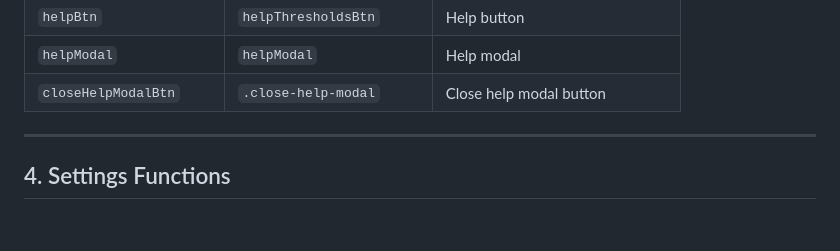
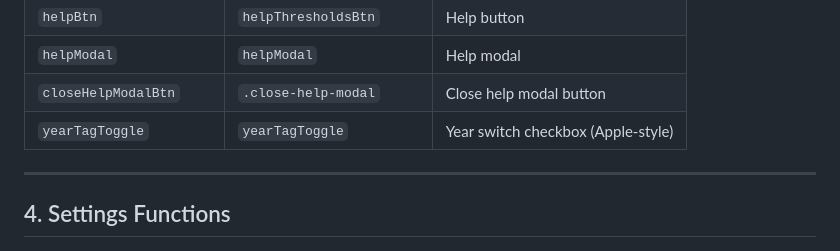
Before and after one commit to Fenrir784/e621tagger, a Markdown page: .github/docs/JS.md, the part around the change. Rendered like a GitHub page; blank space fills up the shorter version.

```diff
--- a/.github/docs/JS.md
+++ b/.github/docs/JS.md
@@ -165,6 +165,7 @@ const presets = {
 | `helpBtn` | `helpThresholdsBtn` | Help button |
 | `helpModal` | `helpModal` | Help modal |
 | `closeHelpModalBtn` | `.close-help-modal` | Close help modal button |
+| `yearTagToggle` | `yearTagToggle` | Year switch checkbox (Apple-style) |
 
 ---
 
```
Also changed, not shown: .github/docs/CSS.md (+34 -3 lines), .github/docs/TAGGING.md (+4 -2 lines).
